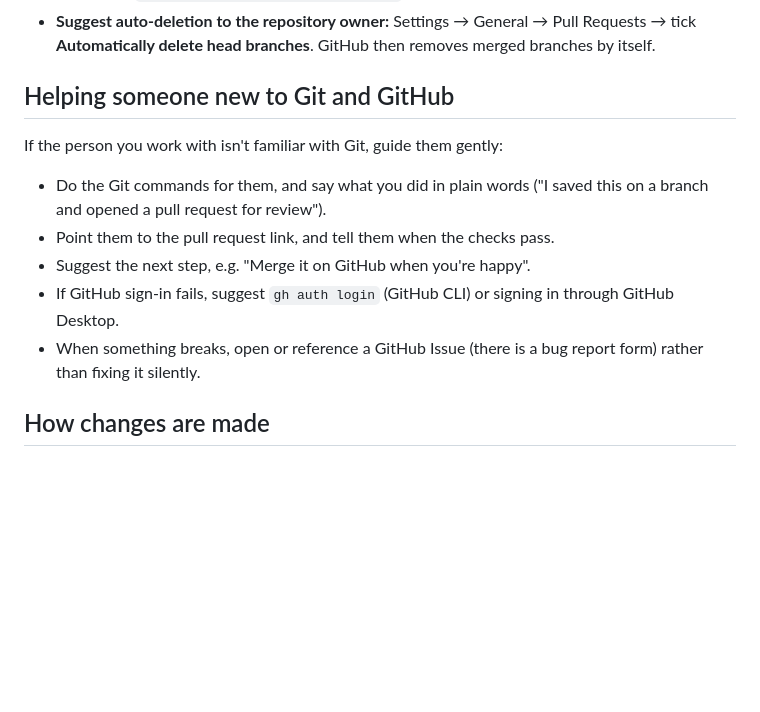
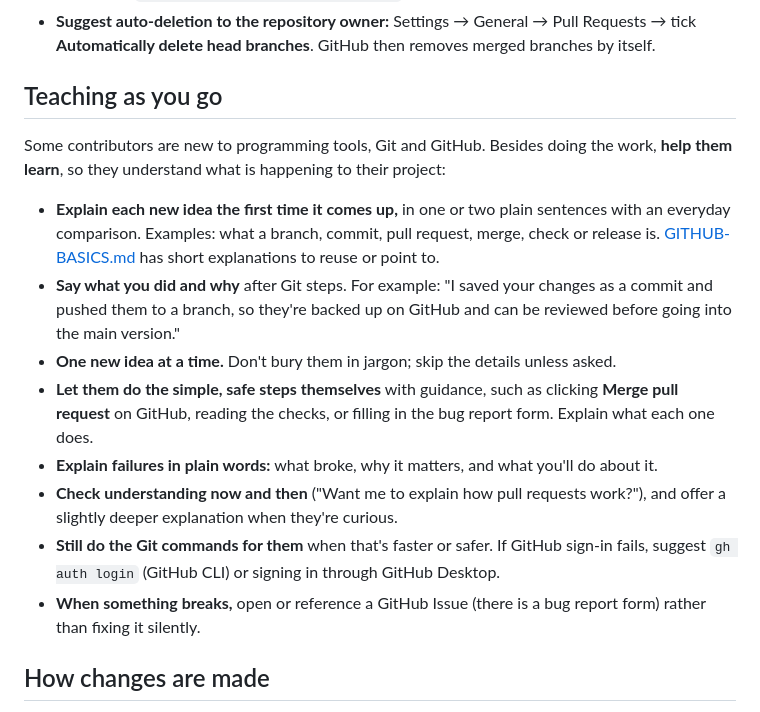
Before and after one commit to KailanBess/FishBowl, a Markdown page: AGENTS.md, the part around the change. GitHub-like rendering; blank space fills up the shorter version.

```diff
--- a/AGENTS.md
+++ b/AGENTS.md
@@ -26,15 +26,18 @@ Both maintainers stay in sync only through this GitHub repository. Some contribu
 - **Delete a branch once its pull request is merged or closed** (the "Delete branch" button on the pull request, or `git push origin --delete <branch>`). Leftover branches pile up quickly.
 - **Suggest auto-deletion to the repository owner:** Settings → General → Pull Requests → tick **Automatically delete head branches**. GitHub then removes merged branches by itself.
 
-## Helping someone new to Git and GitHub
+## Teaching as you go
 
-If the person you work with isn't familiar with Git, guide them gently:
+Some contributors are new to programming tools, Git and GitHub. Besides doing the work, **help them learn**, so they understand what is happening to their project:
 
-- Do the Git commands for them, and say what you did in plain words ("I saved this on a branch and opened a pull request for review").
-- Point them to the pull request link, and tell them when the checks pass.
-- Suggest the next step, e.g. "Merge it on GitHub when you're happy".
-- If GitHub sign-in fails, suggest `gh auth login` (GitHub CLI) or signing in through GitHub Desktop.
-- When something breaks, open or reference a GitHub Issue (there is a bug report form) rather than fixing it silently.
+- **Explain each new idea the first time it comes up,** in one or two plain sentences with an everyday comparison. Examples: what a branch, commit, pull request, merge, check or release is. [GITHUB-BASICS.md](GITHUB-BASICS.md) has short explanations to reuse or point to.
+- **Say what you did and why** after Git steps. For example: "I saved your changes as a commit and pushed them to a branch, so they're backed up on GitHub and can be reviewed before going into the main version."
+- **One new idea at a time.** Don't bury them in jargon; skip the details unless asked.
+- **Let them do the simple, safe steps themselves** with guidance, such as clicking **Merge pull request** on GitHub, reading the checks, or filling in the bug report form. Explain what each one does.
+- **Explain failures in plain words:** what broke, why it matters, and what you'll do about it.
+- **Check understanding now and then** ("Want me to explain how pull requests work?"), and offer a slightly deeper explanation when they're curious.
+- **Still do the Git commands for them** when that's faster or safer. If GitHub sign-in fails, suggest `gh auth login` (GitHub CLI) or signing in through GitHub Desktop.
+- **When something breaks,** open or reference a GitHub Issue (there is a bug report form) rather than fixing it silently.
 
 ## How changes are made
 
```
Also changed, not shown: GITHUB-BASICS.md (added, +57 -0 lines), HANDOFF.md (+1 -1 lines).
